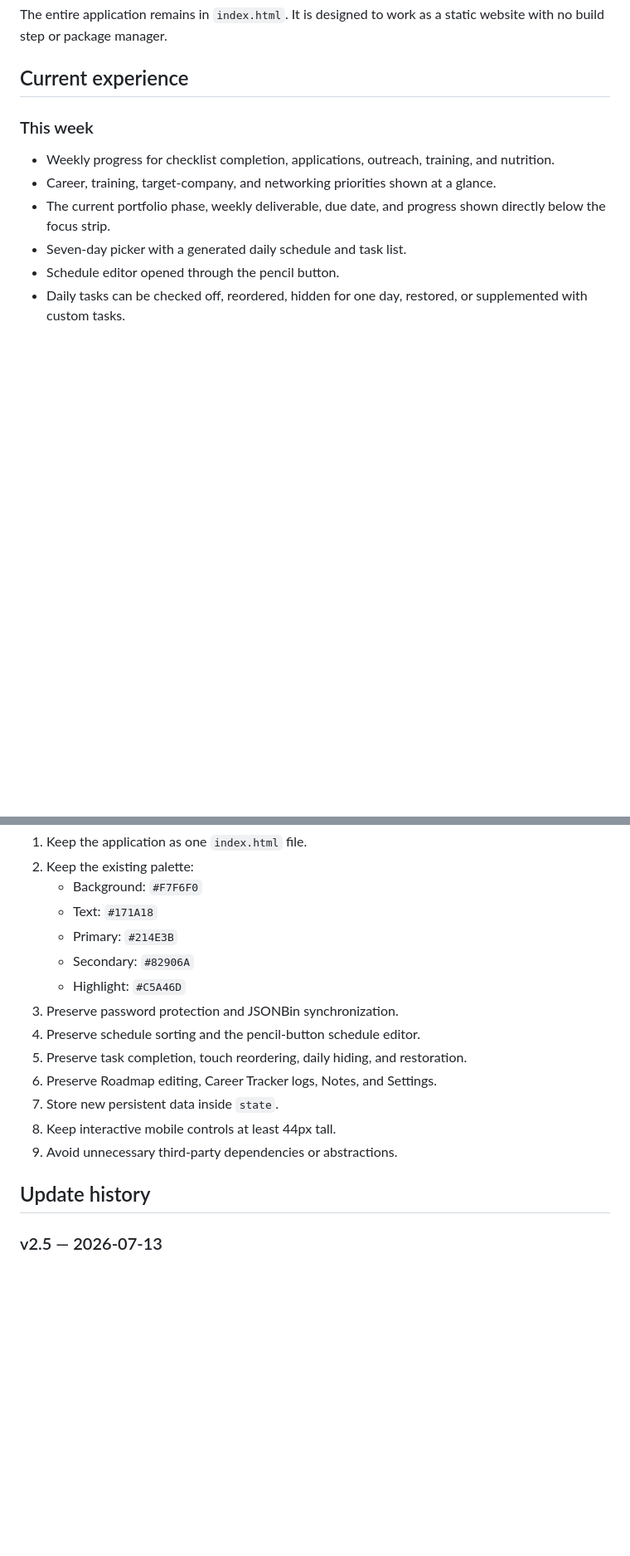
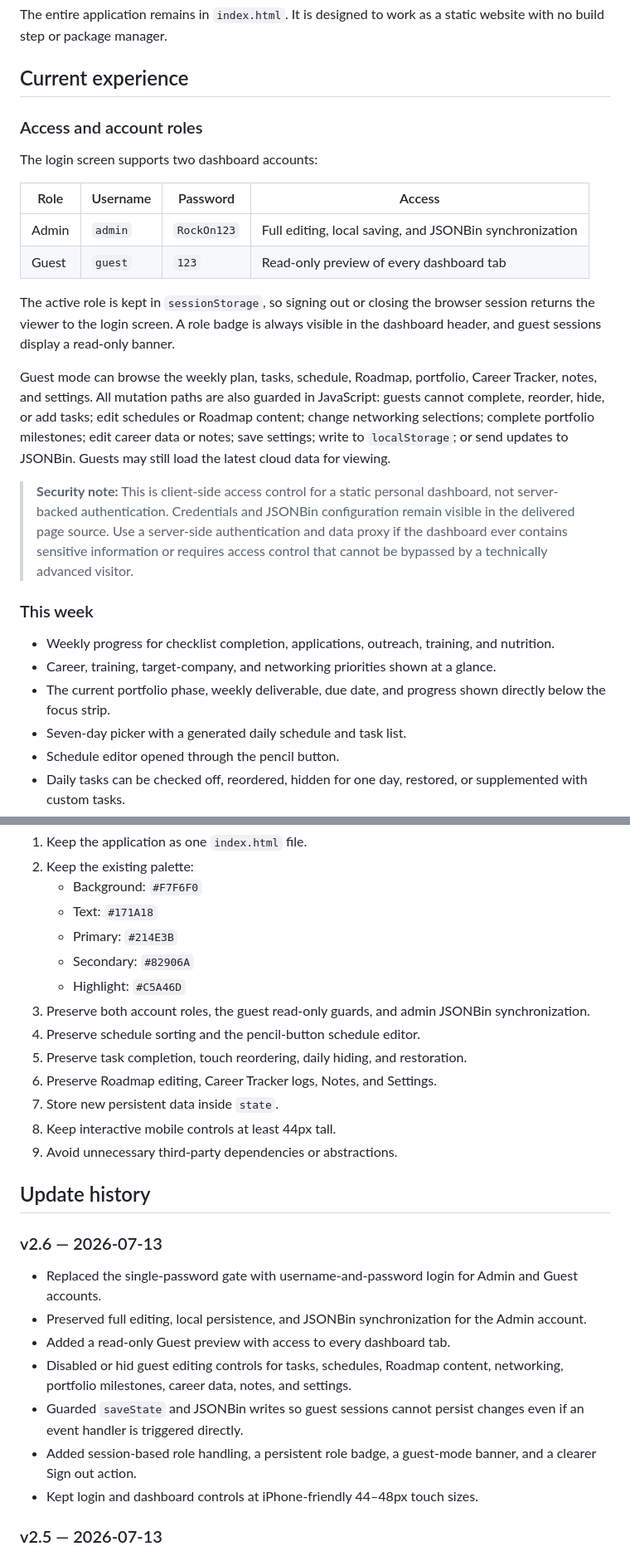
Before and after one commit to marco-yan/marco-life-dashboard, a Markdown page: README.md, 2 parts joined by grey strips. Shown at 83% size. Drawn GitHub-style; blank space fills up the shorter version.

Commit message:
Document admin and guest dashboard access

```diff
--- a/README.md
+++ b/README.md
@@ -5,6 +5,21 @@ A single-file personal planning dashboard for managing weekly priorities, daily
 The entire application remains in `index.html`. It is designed to work as a static website with no build step or package manager.
 
 ## Current experience
+
+### Access and account roles
+
+The login screen supports two dashboard accounts:
+
+| Role | Username | Password | Access |
+| --- | --- | --- | --- |
+| Admin | `admin` | `RockOn123` | Full editing, local saving, and JSONBin synchronization |
+| Guest | `guest` | `123` | Read-only preview of every dashboard tab |
+
+The active role is kept in `sessionStorage`, so signing out or closing the browser session returns the viewer to the login screen. A role badge is always visible in the dashboard header, and guest sessions display a read-only banner.
+
+Guest mode can browse the weekly plan, tasks, schedule, Roadmap, portfolio, Career Tracker, notes, and settings. All mutation paths are also guarded in JavaScript: guests cannot complete, reorder, hide, or add tasks; edit schedules or Roadmap content; change networking selections; complete portfolio milestones; edit career data or notes; save settings; write to `localStorage`; or send updates to JSONBin. Guests may still load the latest cloud data for viewing.
+
+> **Security note:** This is client-side access control for a static personal dashboard, not server-backed authentication. Credentials and JSONBin configuration remain visible in the delivered page source. Use a server-side authentication and data proxy if the dashboard ever contains sensitive information or requires access control that cannot be bypassed by a technically advanced visitor.
 
 ### This week
 
@@ -168,7 +185,7 @@ Future updates should preserve these project constraints:
    - Primary: `#214E3B`
    - Secondary: `#82906A`
    - Highlight: `#C5A46D`
-3. Preserve password protection and JSONBin synchronization.
+3. Preserve both account roles, the guest read-only guards, and admin JSONBin synchronization.
 4. Preserve schedule sorting and the pencil-button schedule editor.
 5. Preserve task completion, touch reordering, daily hiding, and restoration.
 6. Preserve Roadmap editing, Career Tracker logs, Notes, and Settings.
@@ -177,6 +194,16 @@ Future updates should preserve these project constraints:
 9. Avoid unnecessary third-party dependencies or abstractions.
 
 ## Update history
+
+### v2.6 — 2026-07-13
+
+- Replaced the single-password gate with username-and-password login for Admin and Guest accounts.
+- Preserved full editing, local persistence, and JSONBin synchronization for the Admin account.
+- Added a read-only Guest preview with access to every dashboard tab.
+- Disabled or hid guest editing controls for tasks, schedules, Roadmap content, networking, portfolio milestones, career data, notes, and settings.
+- Guarded `saveState` and JSONBin writes so guest sessions cannot persist changes even if an event handler is triggered directly.
+- Added session-based role handling, a persistent role badge, a guest-mode banner, and a clearer Sign out action.
+- Kept login and dashboard controls at iPhone-friendly 44–48px touch sizes.
 
 ### v2.5 — 2026-07-13
 
```
Also changed, not shown: other parts of README.md (+6 -4 lines).
